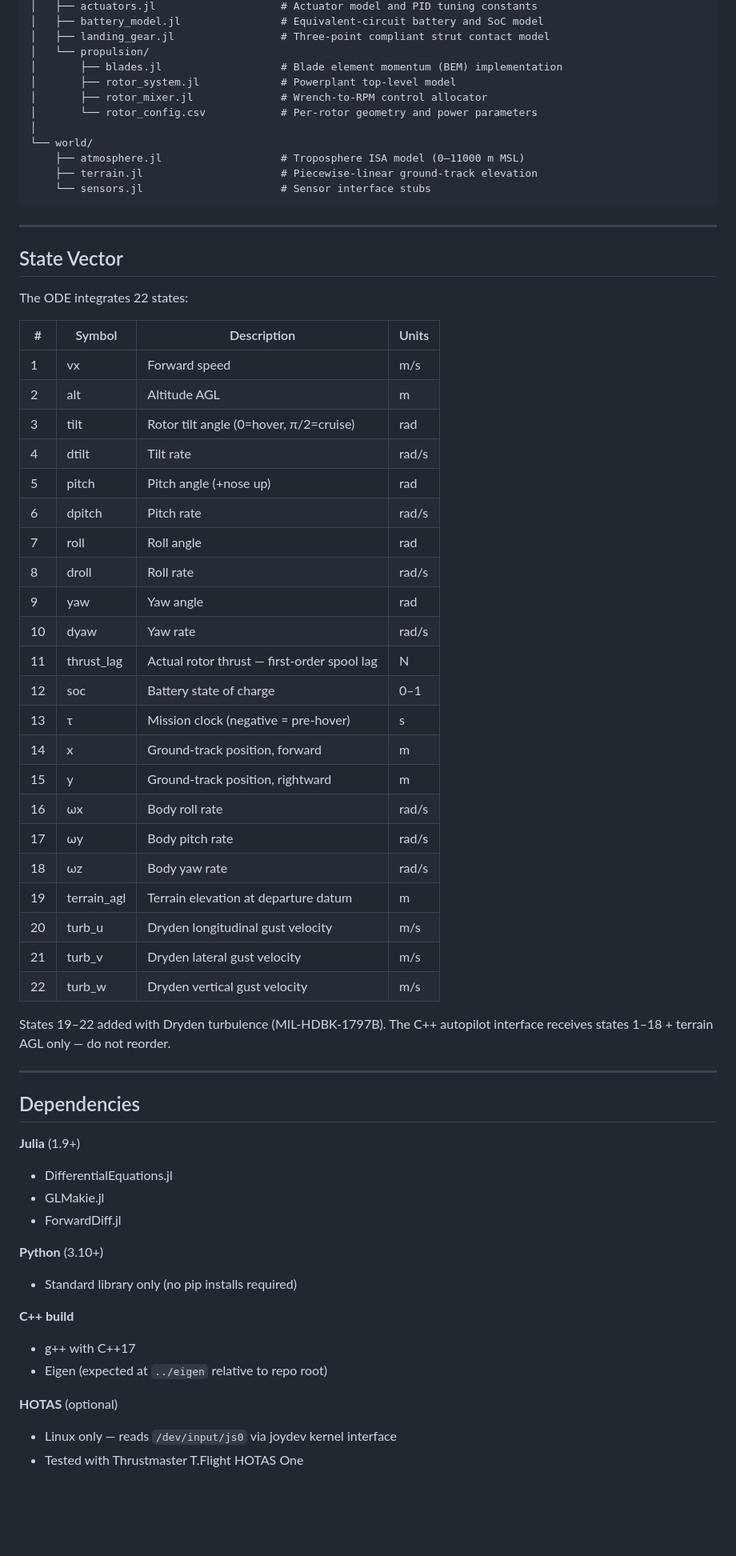
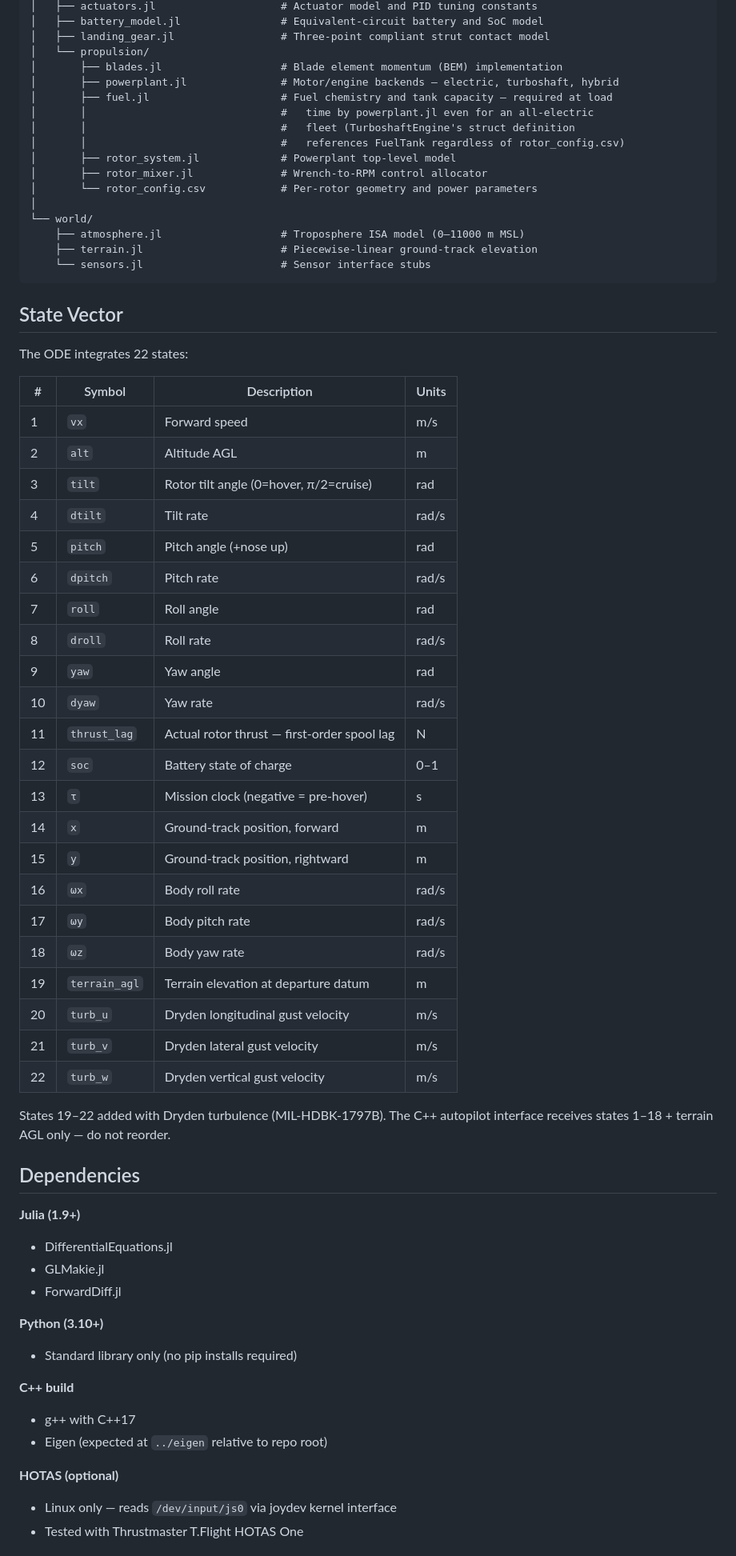
Before and after one commit to ddesai76/windblade, a Markdown page: README.md, the part around one of its changes. Shown at 80% size. Drawn GitHub-style; blank space fills up the shorter version.

````diff
--- a/README.md
+++ b/README.md
@@ -46,6 +41,11 @@ windblade/
 │   ├── landing_gear.jl                 # Three-point compliant strut contact model
 │   └── propulsion/
 │       ├── blades.jl                   # Blade element momentum (BEM) implementation
+│       ├── powerplant.jl               # Motor/engine backends — electric, turboshaft, hybrid
+│       ├── fuel.jl                     # Fuel chemistry and tank capacity — required at load
+│       │                               #   time by powerplant.jl even for an all-electric
+│       │                               #   fleet (TurboshaftEngine's struct definition
+│       │                               #   references FuelTank regardless of rotor_config.csv)
 │       ├── rotor_system.jl             # Powerplant top-level model
 │       ├── rotor_mixer.jl              # Wrench-to-RPM control allocator
 │       └── rotor_config.csv            # Per-rotor geometry and power parameters
@@ -56,55 +56,51 @@ windblade/
     └── sensors.jl                      # Sensor interface stubs
 ```
 
----
-
 ## State Vector
 
 The ODE integrates 22 states:
 
 | # | Symbol | Description | Units |
 |---|---|---|---|
-| 1 | vx | Forward speed | m/s |
-| 2 | alt | Altitude AGL | m |
-| 3 | tilt | Rotor tilt angle (0=hover, π/2=cruise) | rad |
-| 4 | dtilt | Tilt rate | rad/s |
-| 5 | pitch | Pitch angle (+nose up) | rad |
-| 6 | dpitch | Pitch rate | rad/s |
-| 7 | roll | Roll angle | rad |
-| 8 | droll | Roll rate | rad/s |
-| 9 | yaw | Yaw angle | rad |
-| 10 | dyaw | Yaw rate | rad/s |
-| 11 | thrust_lag | Actual rotor thrust — first-order spool lag | N |
-| 12 | soc | Battery state of charge | 0–1 |
-| 13 | τ | Mission clock (negative = pre-hover) | s |
-| 14 | x | Ground-track position, forward | m |
-| 15 | y | Ground-track position, rightward | m |
-| 16 | ωx | Body roll rate | rad/s |
-| 17 | ωy | Body pitch rate | rad/s |
-| 18 | ωz | Body yaw rate | rad/s |
-| 19 | terrain_agl | Terrain elevation at departure datum | m |
-| 20 | turb_u | Dryden longitudinal gust velocity | m/s |
-| 21 | turb_v | Dryden lateral gust velocity | m/s |
-| 22 | turb_w | Dryden vertical gust velocity | m/s |
+| 1 | `vx` | Forward speed | m/s |
+| 2 | `alt` | Altitude AGL | m |
+| 3 | `tilt` | Rotor tilt angle (0=hover, π/2=cruise) | rad |
+| 4 | `dtilt` | Tilt rate | rad/s |
+| 5 | `pitch` | Pitch angle (+nose up) | rad |
+| 6 | `dpitch` | Pitch rate | rad/s |
+| 7 | `roll` | Roll angle | rad |
+| 8 | `droll` | Roll rate | rad/s |
+| 9 | `yaw` | Yaw angle | rad |
+| 10 | `dyaw` | Yaw rate | rad/s |
+| 11 | `thrust_lag` | Actual rotor thrust — first-order spool lag | N |
+| 12 | `soc` | Battery state of charge | 0–1 |
+| 13 | `τ` | Mission clock (negative = pre-hover) | s |
+| 14 | `x` | Ground-track position, forward | m |
+| 15 | `y` | Ground-track position, rightward | m |
+| 16 | `ωx` | Body roll rate | rad/s |
+| 17 | `ωy` | Body pitch rate | rad/s |
+| 18 | `ωz` | Body yaw rate | rad/s |
+| 19 | `terrain_agl` | Terrain elevation at departure datum | m |
+| 20 | `turb_u` | Dryden longitudinal gust velocity | m/s |
+| 21 | `turb_v` | Dryden lateral gust velocity | m/s |
+| 22 | `turb_w` | Dryden vertical gust velocity | m/s |
 
 States 19–22 added with Dryden turbulence (MIL-HDBK-1797B). The C++ autopilot interface receives states 1–18 + terrain AGL only — do not reorder.
 
----
-
 ## Dependencies
 
-**Julia** (1.9+)
+**Julia (1.9+)**
 - DifferentialEquations.jl
 - GLMakie.jl
 - ForwardDiff.jl
 
-**Python** (3.10+)
+**Python (3.10+)**
 - Standard library only (no pip installs required)
 
 **C++ build**
 - g++ with C++17
 - Eigen (expected at `../eigen` relative to repo root)
 
-**HOTAS** (optional)
+**HOTAS (optional)**
 - Linux only — reads `/dev/input/js0` via joydev kernel interface
 - Tested with Thrustmaster T.Flight HOTAS One
````
Also changed, not shown: other parts of README.md (+26 -22 lines).
